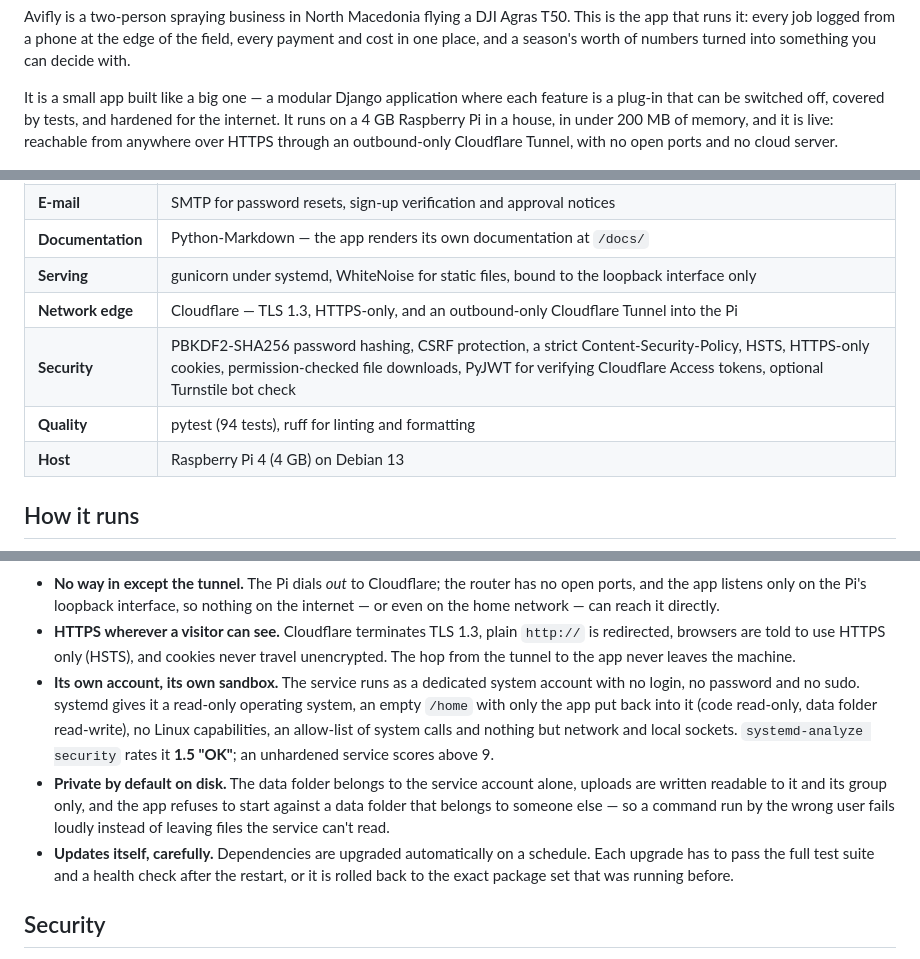
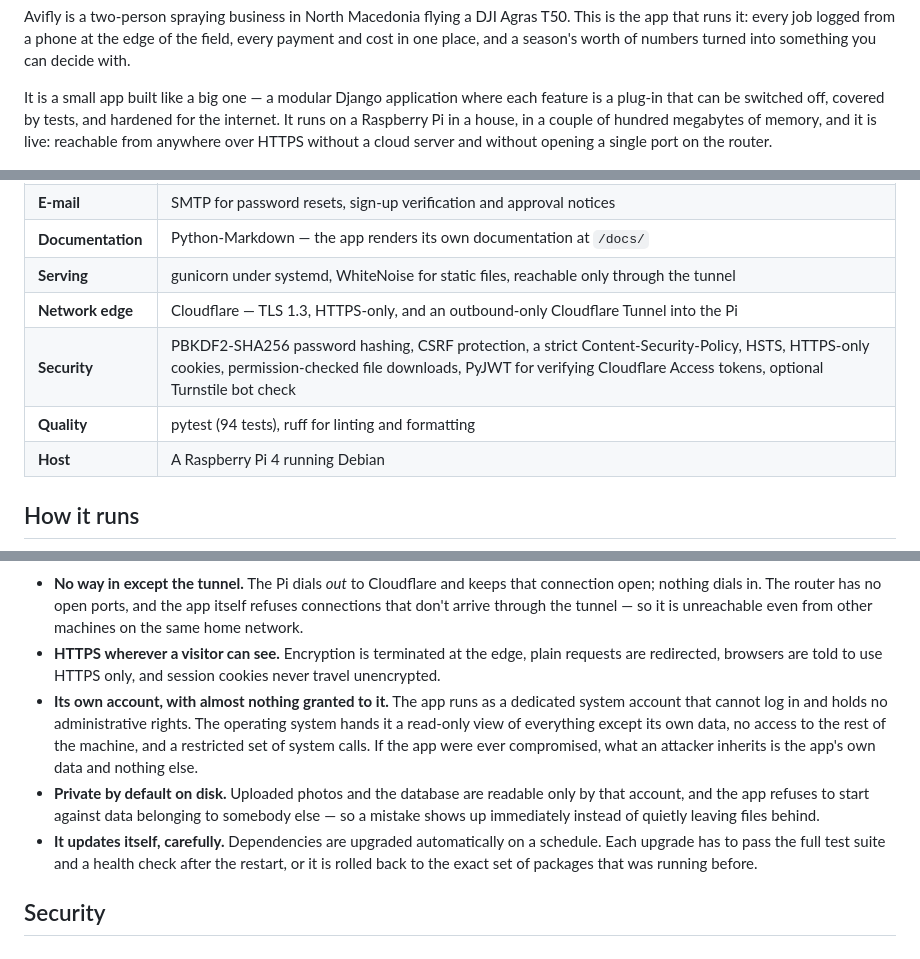
Before and after one commit to acikabot/avifly-tracker, a Markdown page: README.md, 3 parts joined by grey strips. Rendered like a GitHub page.

Commit message:
README: describe how it runs without the deployment details
Same story, told in terms a reader can follow: no paths, ports or settings
names.

Co-Authored-By: Claude Opus 5 <noreply@anthropic.com>

````diff
--- a/README.md
+++ b/README.md
@@ -20,9 +20,9 @@ can decide with.
 
 It is a small app built like a big one — a modular Django application where each feature
 is a plug-in that can be switched off, covered by tests, and hardened for the internet. It
-runs on a 4 GB Raspberry Pi in a house, in under 200 MB of memory, and it is live: reachable
-from anywhere over HTTPS through an outbound-only Cloudflare Tunnel, with no open ports and
-no cloud server.
+runs on a Raspberry Pi in a house, in a couple of hundred megabytes of memory, and it is
+live: reachable from anywhere over HTTPS without a cloud server and without opening a
+single port on the router.
 
 ![The home page on a desktop and on a phone, with generated demo data](docs/images/home.png)
 
@@ -147,11 +147,11 @@ and the forms still work without them.
 | **Images** | Pillow — phone photos are resized and stripped of EXIF (including GPS) on upload |
 | **E-mail** | SMTP for password resets, sign-up verification and approval notices |
 | **Documentation** | Python-Markdown — the app renders its own documentation at `/docs/` |
-| **Serving** | gunicorn under systemd, WhiteNoise for static files, bound to the loopback interface only |
+| **Serving** | gunicorn under systemd, WhiteNoise for static files, reachable only through the tunnel |
 | **Network edge** | Cloudflare — TLS 1.3, HTTPS-only, and an outbound-only Cloudflare Tunnel into the Pi |
 | **Security** | PBKDF2-SHA256 password hashing, CSRF protection, a strict Content-Security-Policy, HSTS, HTTPS-only cookies, permission-checked file downloads, PyJWT for verifying Cloudflare Access tokens, optional Turnstile bot check |
 | **Quality** | pytest (94 tests), ruff for linting and formatting |
-| **Host** | Raspberry Pi 4 (4 GB) on Debian 13 |
+| **Host** | A Raspberry Pi 4 running Debian |
 
 ## How it runs
 
@@ -165,24 +164,23 @@ flowchart LR
 ```
 
-- **No way in except the tunnel.** The Pi dials *out* to Cloudflare; the router has no
-  open ports, and the app listens only on the Pi's loopback interface, so nothing on the
-  internet — or even on the home network — can reach it directly.
-- **HTTPS wherever a visitor can see.** Cloudflare terminates TLS 1.3, plain `http://` is
-  redirected, browsers are told to use HTTPS only (HSTS), and cookies never travel
-  unencrypted. The hop from the tunnel to the app never leaves the machine.
-- **Its own account, its own sandbox.** The service runs as a dedicated system account
-  with no login, no password and no sudo. systemd gives it a read-only operating system, an
-  empty `/home` with only the app put back into it (code read-only, data folder
-  read-write), no Linux capabilities, an allow-list of system calls and nothing but network
-  and local sockets. `systemd-analyze security` rates it **1.5 "OK"**; an unhardened
-  service scores above 9.
-- **Private by default on disk.** The data folder belongs to the service account alone,
-  uploads are written readable to it and its group only, and the app refuses to start
-  against a data folder that belongs to someone else — so a command run by the wrong user
-  fails loudly instead of leaving files the service can't read.
-- **Updates itself, carefully.** Dependencies are upgraded automatically on a schedule.
-  Each upgrade has to pass the full test suite and a health check after the restart, or
-  it is rolled back to the exact package set that was running before.
+- **No way in except the tunnel.** The Pi dials *out* to Cloudflare and keeps that
+  connection open; nothing dials in. The router has no open ports, and the app itself
+  refuses connections that don't arrive through the tunnel — so it is unreachable even
+  from other machines on the same home network.
+- **HTTPS wherever a visitor can see.** Encryption is terminated at the edge, plain
+  requests are redirected, browsers are told to use HTTPS only, and session cookies never
+  travel unencrypted.
+- **Its own account, with almost nothing granted to it.** The app runs as a dedicated
+  system account that cannot log in and holds no administrative rights. The operating
+  system hands it a read-only view of everything except its own data, no access to the
+  rest of the machine, and a restricted set of system calls. If the app were ever
+  compromised, what an attacker inherits is the app's own data and nothing else.
+- **Private by default on disk.** Uploaded photos and the database are readable only by
+  that account, and the app refuses to start against data belonging to somebody else —
+  so a mistake shows up immediately instead of quietly leaving files behind.
+- **It updates itself, carefully.** Dependencies are upgraded automatically on a
+  schedule. Each upgrade has to pass the full test suite and a health check after the
+  restart, or it is rolled back to the exact set of packages that was running before.
 
 ## Security
 
````
Also changed, not shown: other parts of README.md (+5 -6 lines).
